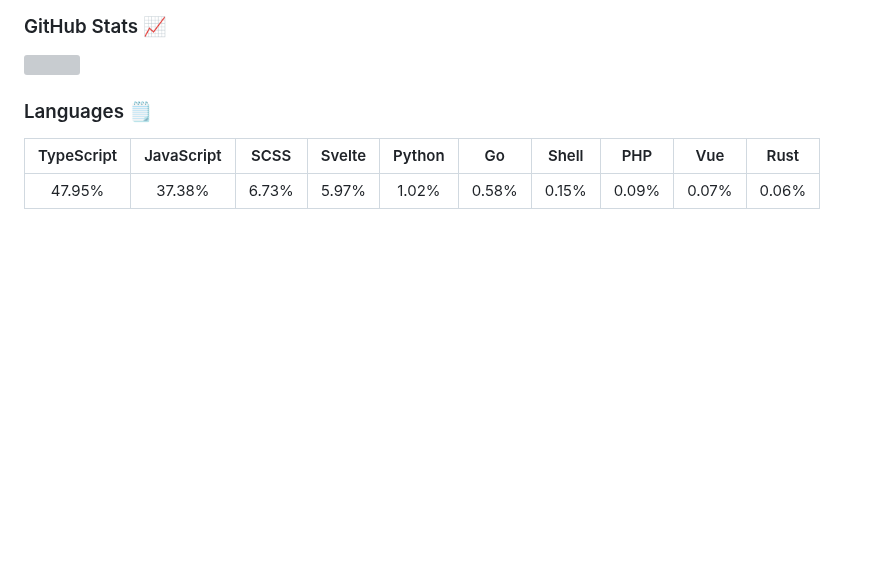
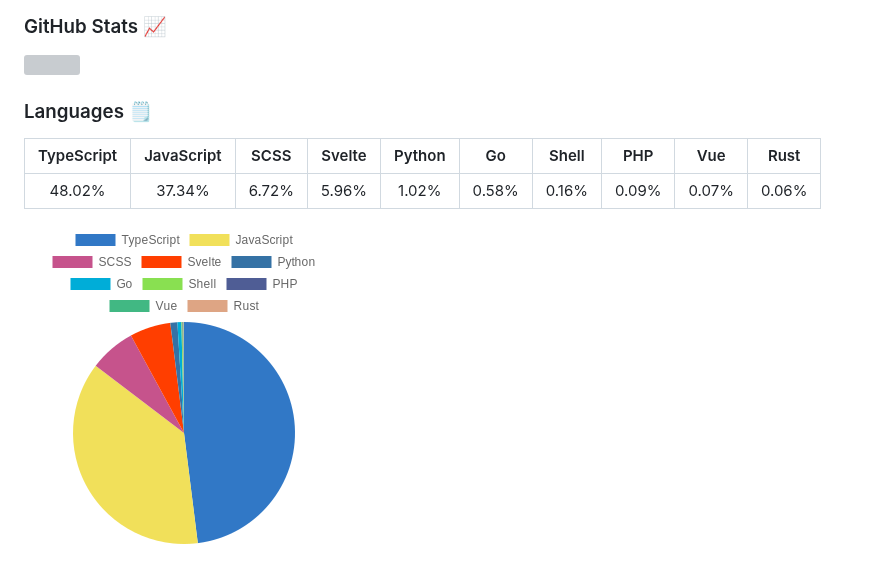
Before and after one commit to leifarriens/leifarriens, a Markdown page: README.md, the part around the change. Rendered like a GitHub page; pictures changed too: chart.png (added); blank space fills up the shorter version; grey boxes are pictures that could not be loaded.

```diff
--- a/README.md
+++ b/README.md
@@ -23,4 +23,6 @@
 
 |TypeScript|JavaScript|SCSS|Svelte|Python|Go|Shell|PHP|Vue|Rust|
 |:---:|:---:|:---:|:---:|:---:|:---:|:---:|:---:|:---:|:---:|
-|47.95%|37.38%|6.73%|5.97%|1.02%|0.58%|0.15%|0.09%|0.07%|0.06%|
+|48.02%|37.34%|6.72%|5.96%|1.02%|0.58%|0.16%|0.09%|0.07%|0.06%|
+
+![Language Chart](chart.png)
```
